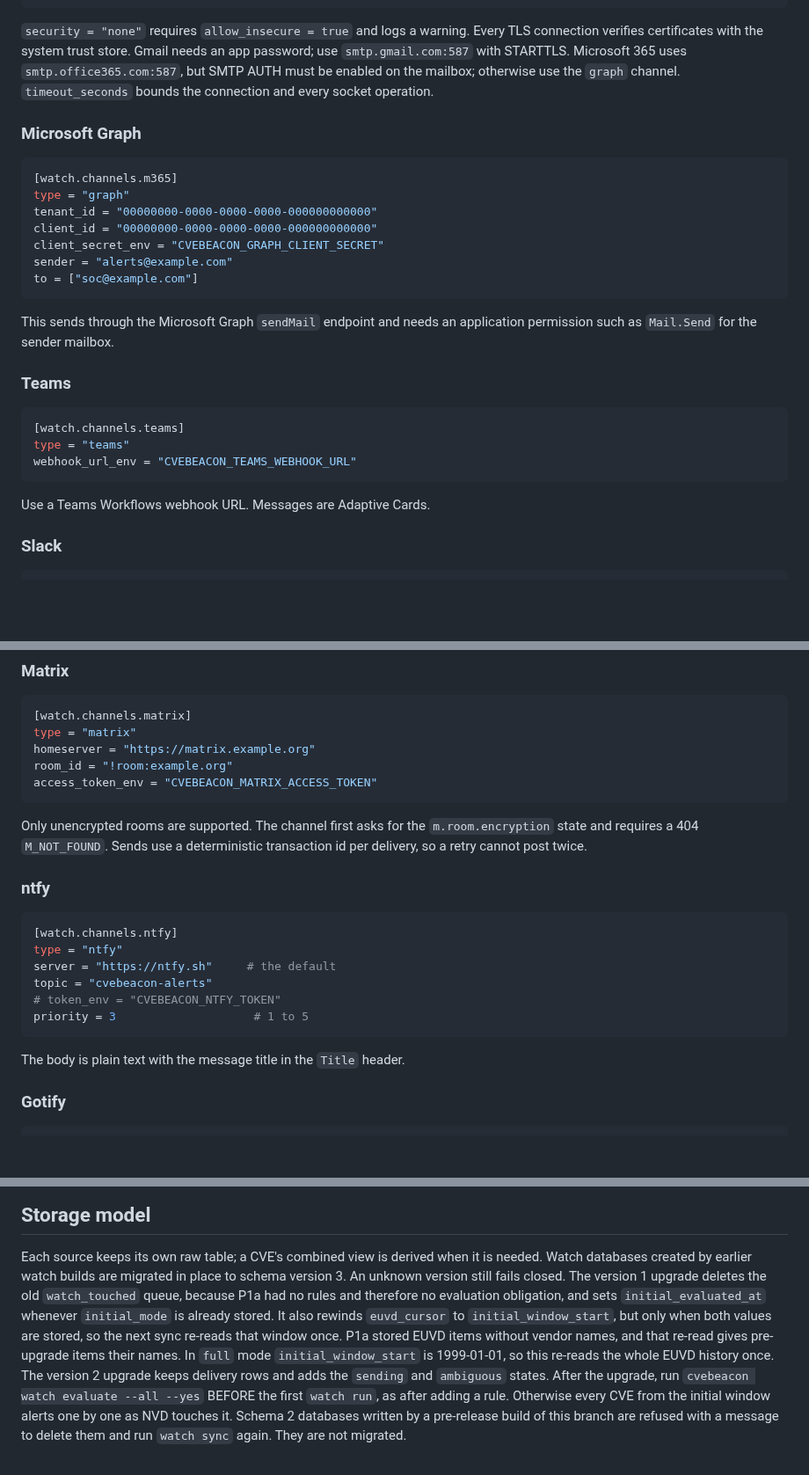
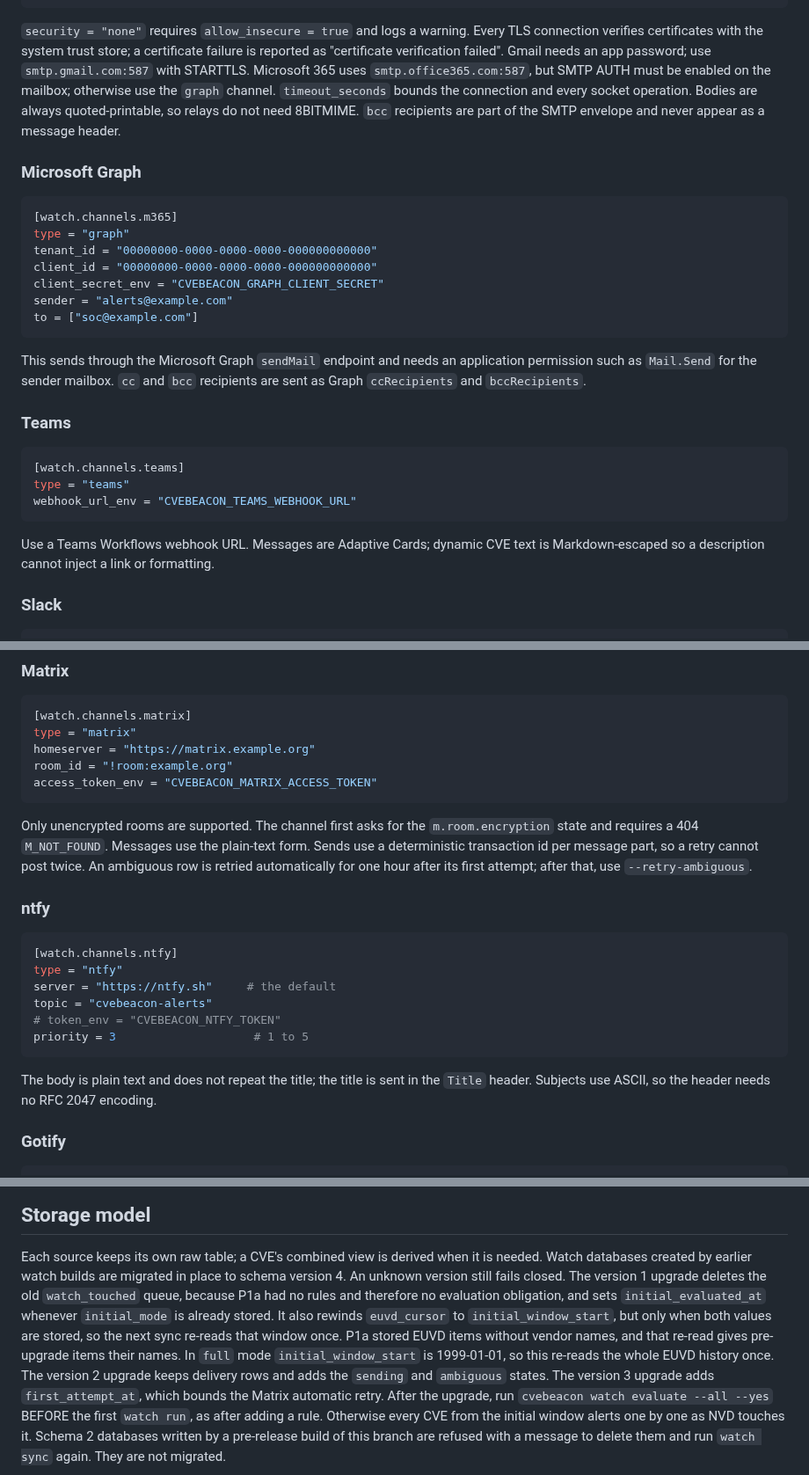
Before and after one commit to NovaSecOps/CVEBeacon, a Markdown page: docs/WATCH.md, 3 parts joined by grey strips. Shown at 88% size. Rendered like a GitHub page; blank space fills up the shorter version.

````diff
--- a/docs/WATCH.md
+++ b/docs/WATCH.md
@@ -102,11 +102,14 @@ to = ["soc@example.com"]
 ```
 
 `security = "none"` requires `allow_insecure = true` and logs a warning. Every
-TLS connection verifies certificates with the system trust store. Gmail needs an
-app password; use `smtp.gmail.com:587` with STARTTLS. Microsoft 365 uses
+TLS connection verifies certificates with the system trust store; a certificate
+failure is reported as "certificate verification failed". Gmail needs an app
+password; use `smtp.gmail.com:587` with STARTTLS. Microsoft 365 uses
 `smtp.office365.com:587`, but SMTP AUTH must be enabled on the mailbox;
 otherwise use the `graph` channel. `timeout_seconds` bounds the connection and
-every socket operation.
+every socket operation. Bodies are always quoted-printable, so relays do not
+need 8BITMIME. `bcc` recipients are part of the SMTP envelope and never appear
+as a message header.
 
 ### Microsoft Graph
 
@@ -121,7 +124,8 @@ to = ["soc@example.com"]
 ```
 
 This sends through the Microsoft Graph `sendMail` endpoint and needs an
-application permission such as `Mail.Send` for the sender mailbox.
+application permission such as `Mail.Send` for the sender mailbox. `cc` and
+`bcc` recipients are sent as Graph `ccRecipients` and `bccRecipients`.
 
 ### Teams
 
@@ -131,7 +135,8 @@ type = "teams"
 webhook_url_env = "CVEBEACON_TEAMS_WEBHOOK_URL"
 ```
 
-Use a Teams Workflows webhook URL. Messages are Adaptive Cards.
+Use a Teams Workflows webhook URL. Messages are Adaptive Cards; dynamic CVE text
+is Markdown-escaped so a description cannot inject a link or formatting.
 
 ### Slack
 
@@ -178,8 +183,10 @@ access_token_env = "CVEBEACON_MATRIX_ACCESS_TOKEN"
 ```
 
 Only unencrypted rooms are supported. The channel first asks for the
-`m.room.encryption` state and requires a 404 `M_NOT_FOUND`. Sends use a
-deterministic transaction id per delivery, so a retry cannot post twice.
+`m.room.encryption` state and requires a 404 `M_NOT_FOUND`. Messages use the
+plain-text form. Sends use a deterministic transaction id per message part, so a
+retry cannot post twice. An ambiguous row is retried automatically for one hour
+after its first attempt; after that, use `--retry-ambiguous`.
 
 ### ntfy
 
@@ -192,7 +199,8 @@ topic = "cvebeacon-alerts"
 priority = 3                    # 1 to 5
 ```
 
-The body is plain text with the message title in the `Title` header.
+The body is plain text and does not repeat the title; the title is sent in the
+`Title` header. Subjects use ASCII, so the header needs no RFC 2047 encoding.
 
 ### Gotify
 
@@ -576,7 +605,7 @@ still matches a CVE whose product list is empty.
 
 Each source keeps its own raw table; a CVE's combined view is derived when it
 is needed. Watch databases created by earlier watch builds are migrated in
-place to schema version 3. An unknown version still fails closed. The version 1
+place to schema version 4. An unknown version still fails closed. The version 1
 upgrade deletes the old `watch_touched` queue, because P1a had no rules and
 therefore no evaluation obligation, and sets `initial_evaluated_at` whenever
 `initial_mode` is already stored. It also rewinds `euvd_cursor` to
@@ -585,7 +614,9 @@ re-reads that window once. P1a stored EUVD items without vendor names, and that
 re-read gives pre-upgrade items their names. In `full` mode
 `initial_window_start` is 1999-01-01, so this re-reads the whole EUVD history
 once. The version 2 upgrade keeps delivery rows and adds the `sending` and
-`ambiguous` states. After the upgrade, run `cvebeacon watch evaluate --all --yes`
+`ambiguous` states. The version 3 upgrade adds `first_attempt_at`, which bounds
+the Matrix automatic retry. After the upgrade, run
+`cvebeacon watch evaluate --all --yes`
 BEFORE the first `watch run`, as after adding a rule. Otherwise every CVE from
 the initial window alerts one by one as NVD touches it. Schema 2 databases
 written by a pre-release build of this branch are refused with a message to
````
Also changed, not shown: other parts of docs/WATCH.md (+52 -31 lines).
